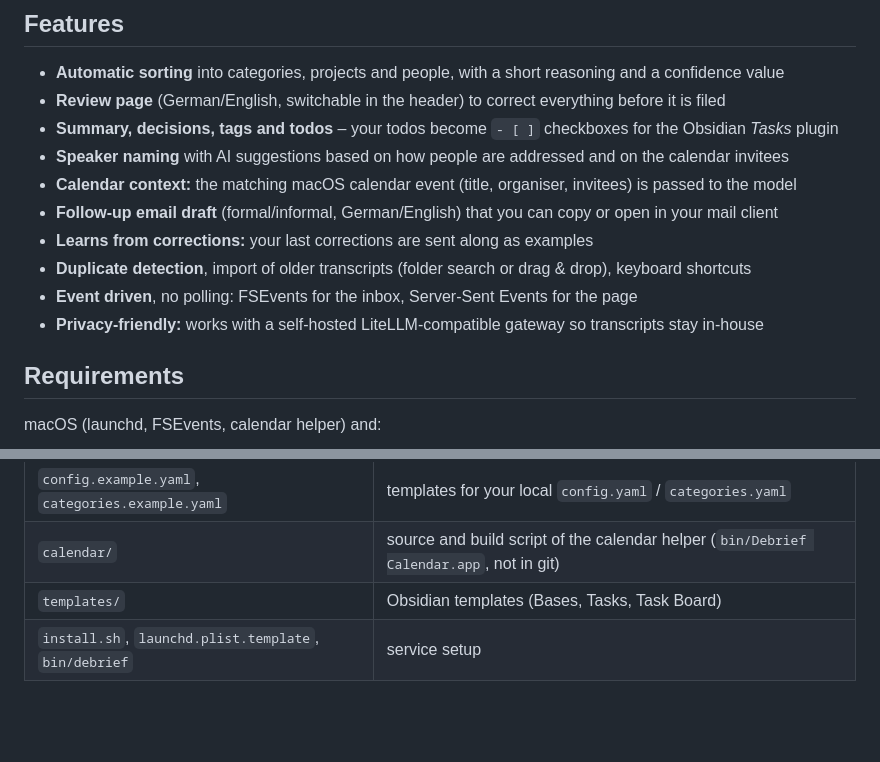
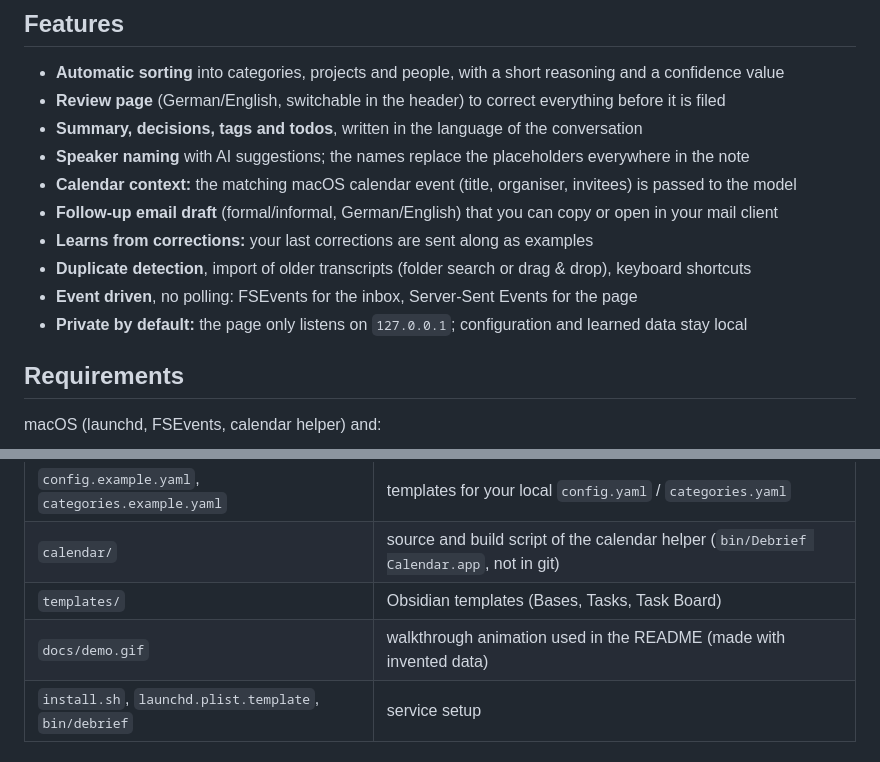
Before and after one commit to schowave/debrief, a Markdown page: README.md, 2 parts joined by grey strips. Rendered like a GitHub page; blank space fills up the shorter version.

```diff
--- a/README.md
+++ b/README.md
@@ -23,14 +47,14 @@ MacWhisper ──(Obsidian integration)──▶ Vault/transkripts/
 
 - **Automatic sorting** into categories, projects and people, with a short reasoning and a confidence value
 - **Review page** (German/English, switchable in the header) to correct everything before it is filed
-- **Summary, decisions, tags and todos** – your todos become `- [ ]` checkboxes for the Obsidian *Tasks* plugin
-- **Speaker naming** with AI suggestions based on how people are addressed and on the calendar invitees
+- **Summary, decisions, tags and todos**, written in the language of the conversation
+- **Speaker naming** with AI suggestions; the names replace the placeholders everywhere in the note
 - **Calendar context:** the matching macOS calendar event (title, organiser, invitees) is passed to the model
 - **Follow-up email draft** (formal/informal, German/English) that you can copy or open in your mail client
 - **Learns from corrections:** your last corrections are sent along as examples
 - **Duplicate detection**, import of older transcripts (folder search or drag & drop), keyboard shortcuts
 - **Event driven**, no polling: FSEvents for the inbox, Server-Sent Events for the page
-- **Privacy-friendly:** works with a self-hosted LiteLLM-compatible gateway so transcripts stay in-house
+- **Private by default:** the page only listens on `127.0.0.1`; configuration and learned data stay local
 
 ## Requirements
 
@@ -169,6 +193,7 @@ More details (direct mode, models and cost, calendar, import, duplicates, settin
 | `config.example.yaml`, `categories.example.yaml` | templates for your local `config.yaml` / `categories.yaml` |
 | `calendar/` | source and build script of the calendar helper (`bin/Debrief Calendar.app`, not in git) |
 | `templates/` | Obsidian templates (Bases, Tasks, Task Board) |
+| `docs/demo.gif` | walkthrough animation used in the README (made with invented data) |
 | `install.sh`, `launchd.plist.template`, `bin/debrief` | service setup |
 
 ## Troubleshooting
```
Also changed, not shown: other parts of README.md (+27 -3 lines), README.de.md (+27 -3 lines), docs/demo.gif (added).
